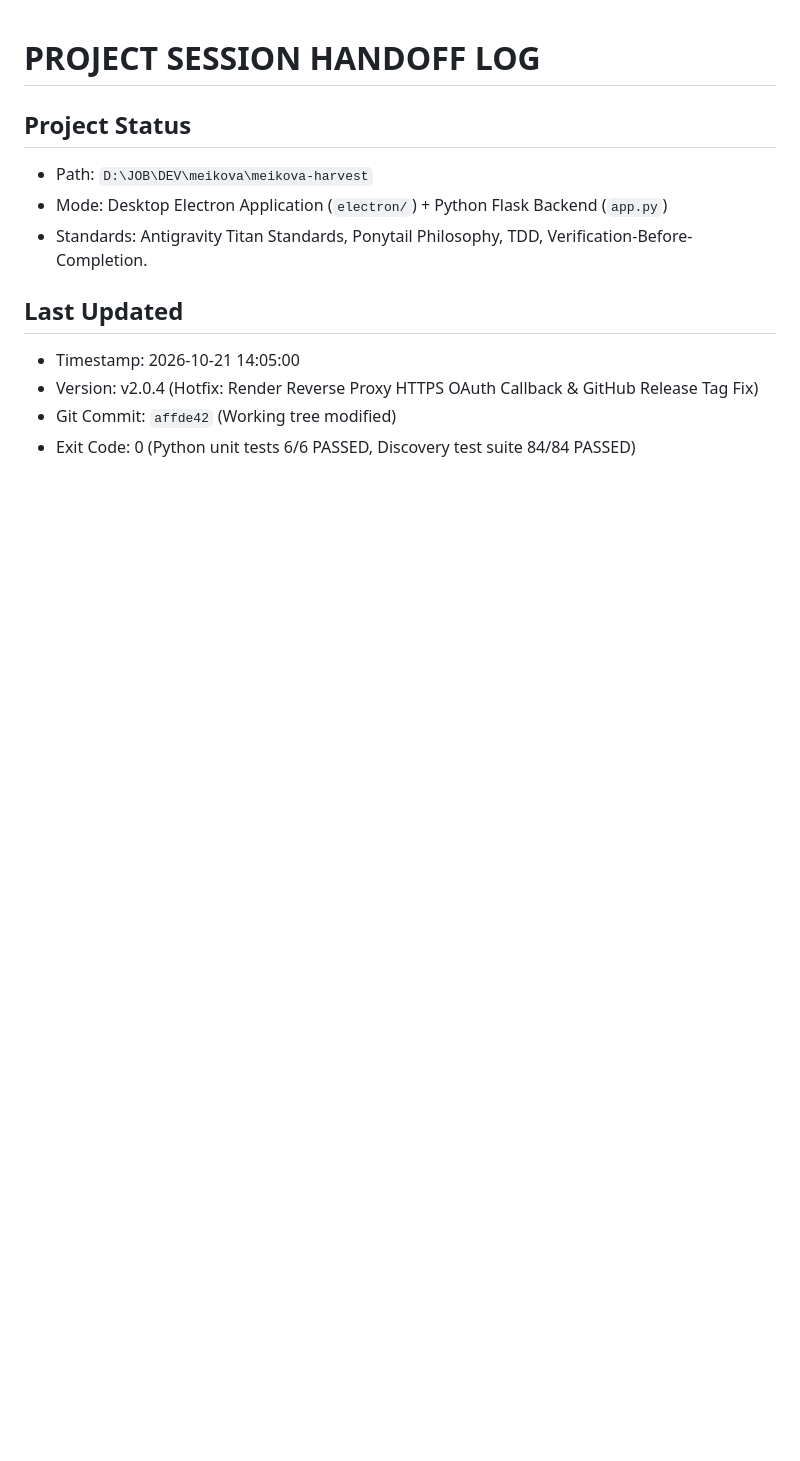
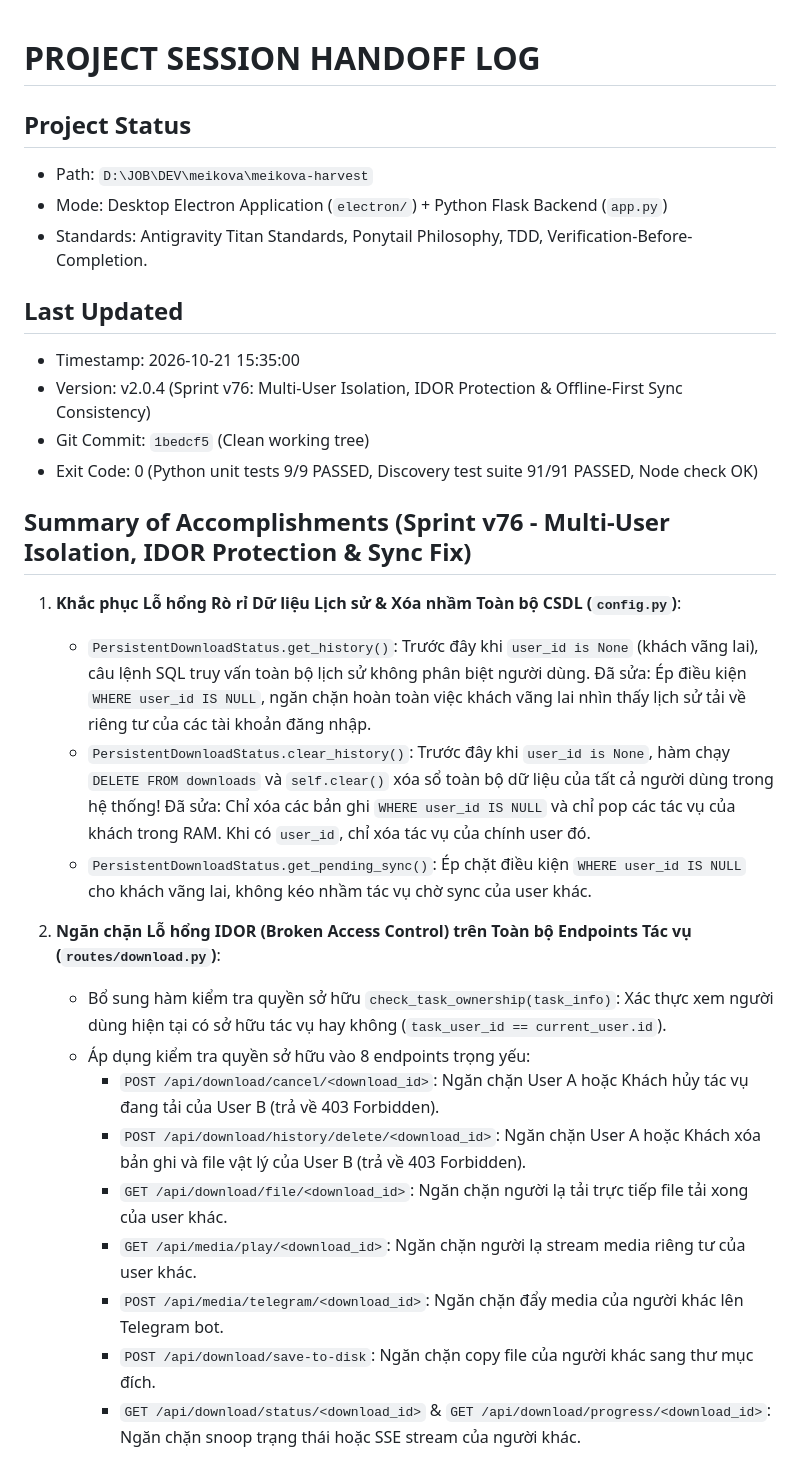
Before and after one commit to Meikova/meikova-harvest, a Markdown page: docs/agent-handoff.md, the part around one of its changes. GitHub-like rendering; blank space fills up the shorter version.

Commit message:
docs: update handoff for sprint v76 multi-user security and sync consistency

```diff
--- a/docs/agent-handoff.md
+++ b/docs/agent-handoff.md
@@ -6,7 +6,25 @@
 - Standards: Antigravity Titan Standards, Ponytail Philosophy, TDD, Verification-Before-Completion.
 
 ## Last Updated
-- Timestamp: 2026-10-21 14:05:00
-- Version: v2.0.4 (Hotfix: Render Reverse Proxy HTTPS OAuth Callback & GitHub Release Tag Fix)
-- Git Commit: `affde42` (Working tree modified)
-- Exit Code: 0 (Python unit tests 6/6 PASSED, Discovery test suite 84/84 PASSED)
+- Timestamp: 2026-10-21 15:35:00
+- Version: v2.0.4 (Sprint v76: Multi-User Isolation, IDOR Protection & Offline-First Sync Consistency)
+- Git Commit: `1bedcf5` (Clean working tree)
+- Exit Code: 0 (Python unit tests 9/9 PASSED, Discovery test suite 91/91 PASSED, Node check OK)
+
+## Summary of Accomplishments (Sprint v76 - Multi-User Isolation, IDOR Protection & Sync Fix)
+1. **Khắc phục Lỗ hổng Rò rỉ Dữ liệu Lịch sử & Xóa nhầm Toàn bộ CSDL (`config.py`)**:
+   - `PersistentDownloadStatus.get_history()`: Trước đây khi `user_id is None` (khách vãng lai), câu lệnh SQL truy vấn toàn bộ lịch sử không phân biệt người dùng. Đã sửa: Ép điều kiện `WHERE user_id IS NULL`, ngăn chặn hoàn toàn việc khách vãng lai nhìn thấy lịch sử tải về riêng tư của các tài khoản đăng nhập.
+   - `PersistentDownloadStatus.clear_history()`: Trước đây khi `user_id is None`, hàm chạy `DELETE FROM downloads` và `self.clear()` xóa sổ toàn bộ dữ liệu của tất cả người dùng trong hệ thống! Đã sửa: Chỉ xóa các bản ghi `WHERE user_id IS NULL` và chỉ pop các tác vụ của khách trong RAM. Khi có `user_id`, chỉ xóa tác vụ của chính user đó.
+   - `PersistentDownloadStatus.get_pending_sync()`: Ép chặt điều kiện `WHERE user_id IS NULL` cho khách vãng lai, không kéo nhầm tác vụ chờ sync của user khác.
+
+2. **Ngăn chặn Lỗ hổng IDOR (Broken Access Control) trên Toàn bộ Endpoints Tác vụ (`routes/download.py`)**:
+   - Bổ sung hàm kiểm tra quyền sở hữu `check_task_ownership(task_info)`: Xác thực xem người dùng hiện tại có sở hữu tác vụ hay không (`task_user_id == current_user.id`).
+   - Áp dụng kiểm tra quyền sở hữu vào 8 endpoints trọng yếu:
+     * `POST /api/download/cancel/<download_id>`: Ngăn chặn User A hoặc Khách hủy tác vụ đang tải của User B (trả về 403 Forbidden).
+     * `POST /api/download/history/delete/<download_id>`: Ngăn chặn User A hoặc Khách xóa bản ghi và file vật lý của User B (trả về 403 Forbidden).
+     * `GET /api/download/file/<download_id>`: Ngăn chặn người lạ tải trực tiếp file tải xong của user khác.
+     * `GET /api/media/play/<download_id>`: Ngăn chặn người lạ stream media riêng tư của user khác.
+     * `POST /api/media/telegram/<download_id>`: Ngăn chặn đẩy media của người khác lên Telegram bot.
+     * `POST /api/download/save-to-disk`: Ngăn chặn copy file của người khác sang thư mục đích.
+     * `GET /api/download/status/<download_id>` & `GET /api/download/progress/<download_id>`: Ngăn chặn snoop trạng thái hoặc SSE stream của người khác.
+
```
Also changed, not shown: other parts of docs/agent-handoff.md (+14 -0 lines).
